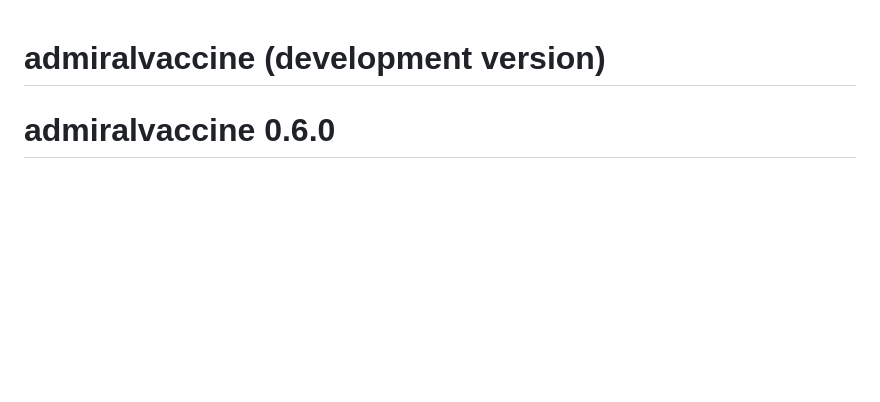
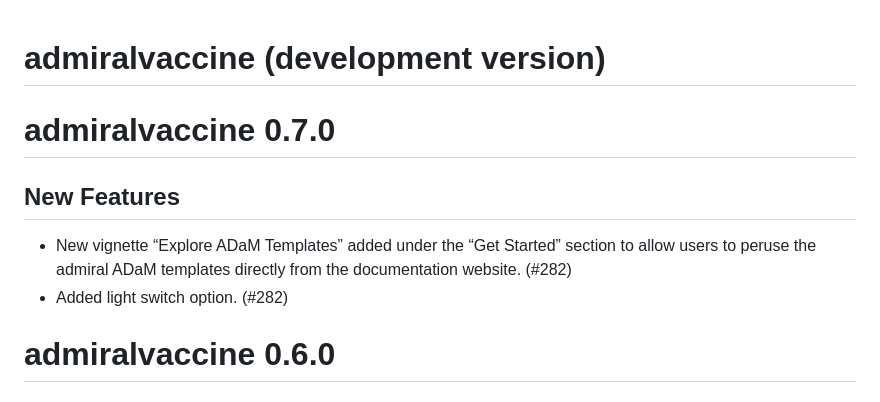
Before and after one commit to pharmaverse/admiralvaccine, a Markdown page: NEWS.md, the part around the change. Drawn GitHub-style; blank space fills up the shorter version.

Commit message:
Updated Changelog.

```diff
--- a/NEWS.md
+++ b/NEWS.md
@@ -1,4 +1,11 @@
 # admiralvaccine (development version)
+
+# admiralvaccine 0.7.0
+
+## New Features
+- New vignette “Explore ADaM Templates” added under the “Get Started” section to allow users to peruse the admiral ADaM templates directly from the documentation website. (#282)
+- Added light switch option. (#282)
+
 
 # admiralvaccine 0.6.0
 
```
